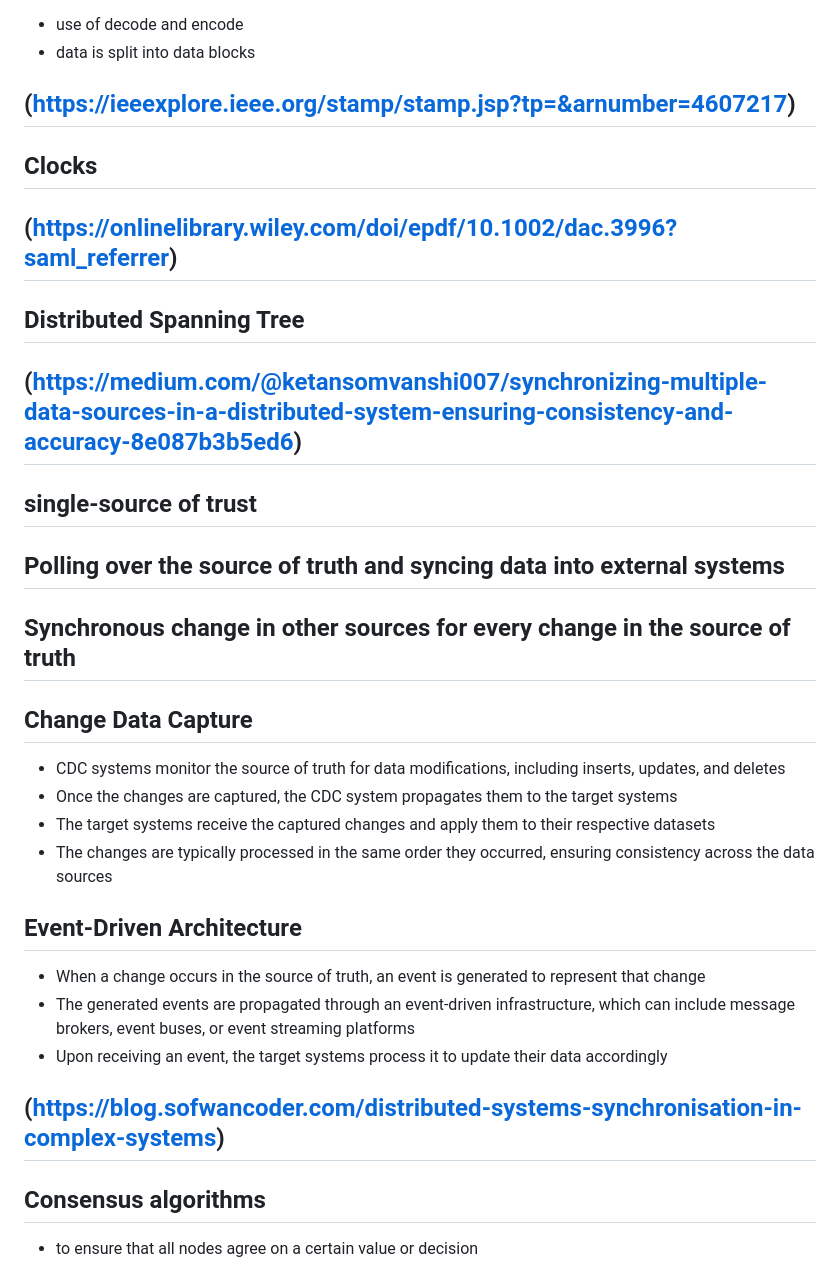
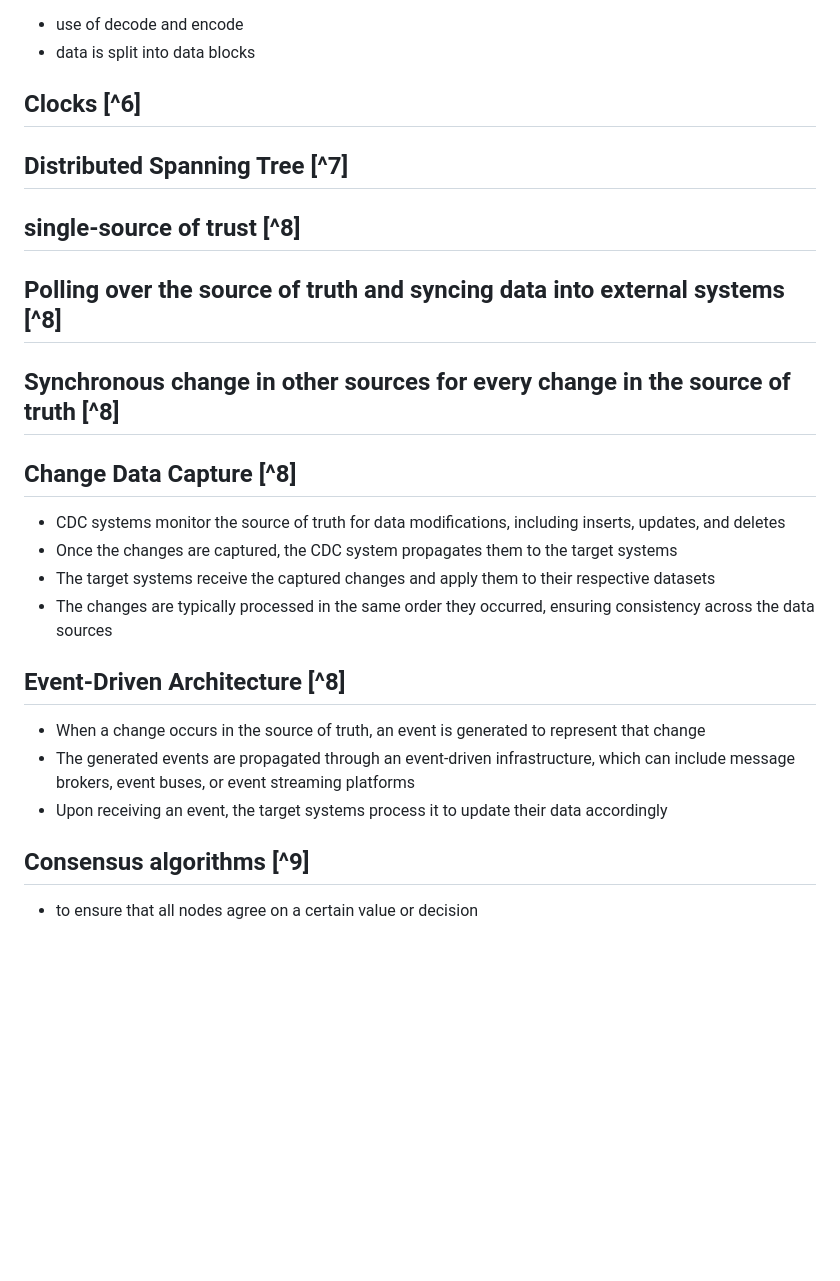
Before and after one commit to sebastiangoetz/LRDMSimulator, a Markdown page: doc/synch-techniques.md, the part around the change printed below. Rendered like a GitHub page; blank space fills up the shorter version.

```diff
--- a/doc/synch-techniques.md
+++ b/doc/synch-techniques.md
@@ -51,31 +46,27 @@
 - use of decode and encode
 - data is split into data blocks
 
-## (https://ieeexplore.ieee.org/stamp/stamp.jsp?tp=&arnumber=4607217)
-## Clocks
+## Clocks [^6]
 
-## (https://onlinelibrary.wiley.com/doi/epdf/10.1002/dac.3996?saml_referrer)
-## Distributed Spanning Tree
+## Distributed Spanning Tree [^7]
 
-## (https://medium.com/@ketansomvanshi007/synchronizing-multiple-data-sources-in-a-distributed-system-ensuring-consistency-and-accuracy-8e087b3b5ed6)
-## single-source of trust
+## single-source of trust [^8]
 
-## Polling over the source of truth and syncing data into external systems
+## Polling over the source of truth and syncing data into external systems [^8]
 
-## Synchronous change in other sources for every change in the source of truth
+## Synchronous change in other sources for every change in the source of truth [^8]
 
-## Change Data Capture
+## Change Data Capture [^8]
 - CDC systems monitor the source of truth for data modifications, including inserts, updates, and deletes
 - Once the changes are captured, the CDC system propagates them to the target systems
 - The target systems receive the captured changes and apply them to their respective datasets
 - The changes are typically processed in the same order they occurred, ensuring consistency across the data sources
 
-## Event-Driven Architecture
+## Event-Driven Architecture [^8]
 - When a change occurs in the source of truth, an event is generated to represent that change
 - The generated events are propagated through an event-driven infrastructure, which can include message brokers, event buses, or event streaming platforms
 - Upon receiving an event, the target systems process it to update their data accordingly
 
-## (https://blog.sofwancoder.com/distributed-systems-synchronisation-in-complex-systems)
-## Consensus algorithms
+## Consensus algorithms [^9]
 - to ensure that all nodes agree on a certain value or decision
 
```
Also changed, not shown: other parts of doc/synch-techniques.md (+22 -16 lines).
